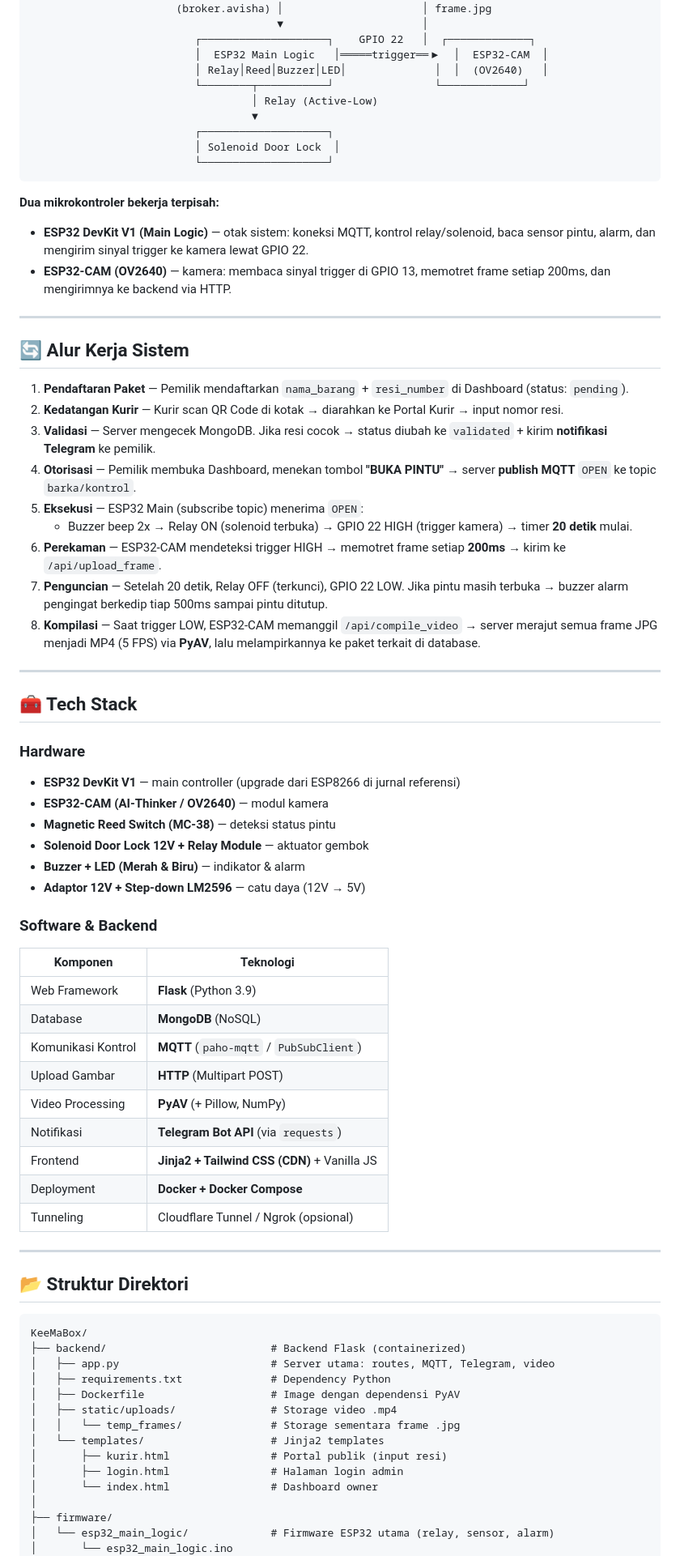
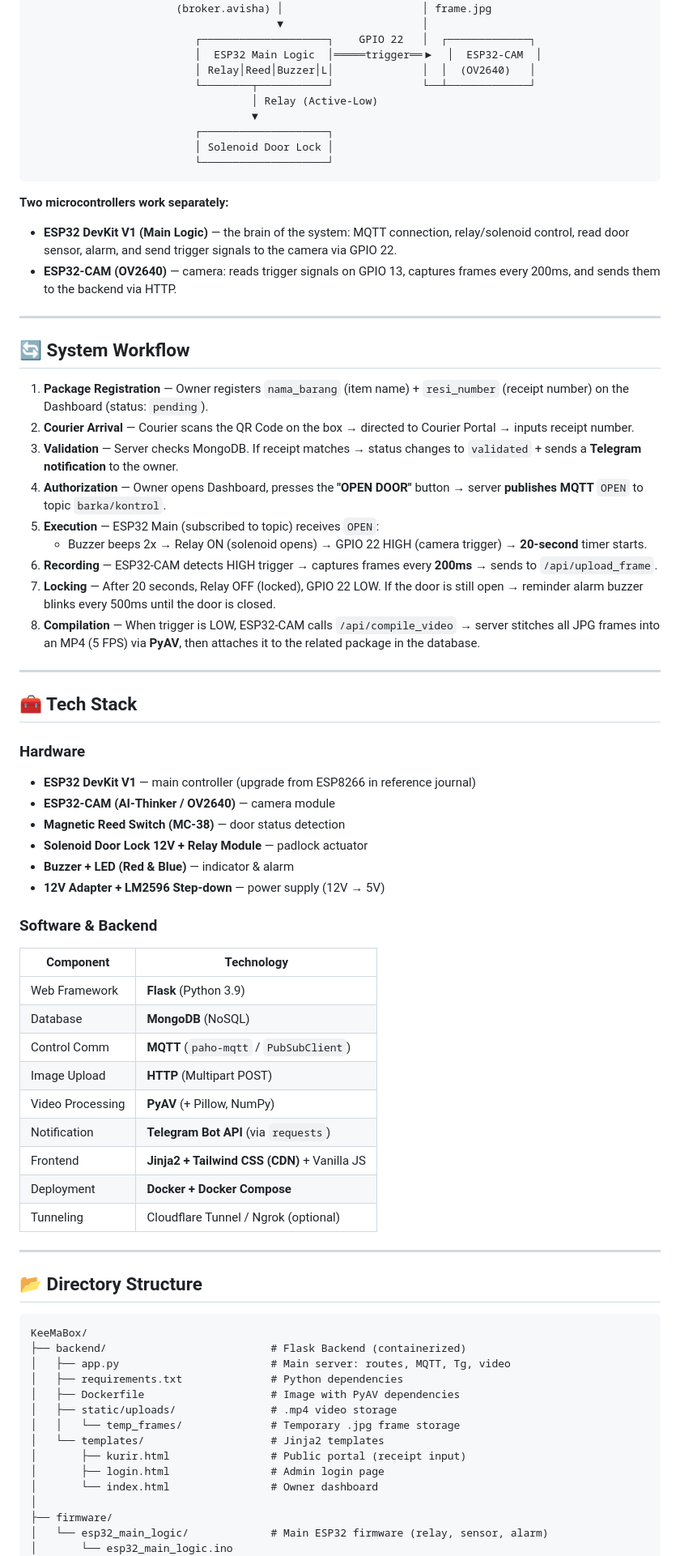
Before and after one commit to LebahLapar/KeeMaBox, a Markdown page: README.md, the part around one of its changes. Shown at 81% size. Rendered like a GitHub page.

````diff
--- a/README.md
+++ b/README.md
@@ -80,77 +80,77 @@ Setiap interaksi pintu terbuka direkam otomatis oleh kamera dan dikompilasi menj
                        (broker.avisha) │                      │ frame.jpg
                                        ▼                      │
                           ┌────────────────────┐    GPIO 22   │  ┌─────────────┐
-                          │  ESP32 Main Logic   │═════trigger══▶  │  ESP32-CAM  │
-                          │ Relay│Reed│Buzzer│LED│              │  │  (OV2640)   │
-                          └────────┬───────────┘                └─────────────┘
+                          │  ESP32 Main Logic  │═════trigger══▶  │  ESP32-CAM  │
+                          │ Relay│Reed│Buzzer│L│              │  │  (OV2640)   │
+                          └────────┬───────────┘              └──┴─────────────┘
                                    │ Relay (Active-Low)
                                    ▼
                           ┌────────────────────┐
-                          │ Solenoid Door Lock  │
+                          │ Solenoid Door Lock │
                           └────────────────────┘
 ```
 
-**Dua mikrokontroler bekerja terpisah:**
-- **ESP32 DevKit V1 (Main Logic)** — otak sistem: koneksi MQTT, kontrol relay/solenoid, baca sensor pintu, alarm, dan mengirim sinyal trigger ke kamera lewat GPIO 22.
-- **ESP32-CAM (OV2640)** — kamera: membaca sinyal trigger di GPIO 13, memotret frame setiap 200ms, dan mengirimnya ke backend via HTTP.
+**Two microcontrollers work separately:**
+- **ESP32 DevKit V1 (Main Logic)** — the brain of the system: MQTT connection, relay/solenoid control, read door sensor, alarm, and send trigger signals to the camera via GPIO 22.
+- **ESP32-CAM (OV2640)** — camera: reads trigger signals on GPIO 13, captures frames every 200ms, and sends them to the backend via HTTP.
 
 ---
 
-## 🔄 Alur Kerja Sistem
+## 🔄 System Workflow
 
-1. **Pendaftaran Paket** — Pemilik mendaftarkan `nama_barang` + `resi_number` di Dashboard (status: `pending`).
-2. **Kedatangan Kurir** — Kurir scan QR Code di kotak → diarahkan ke Portal Kurir → input nomor resi.
-3. **Validasi** — Server mengecek MongoDB. Jika resi cocok → status diubah ke `validated` + kirim **notifikasi Telegram** ke pemilik.
-4. **Otorisasi** — Pemilik membuka Dashboard, menekan tombol **"BUKA PINTU"** → server **publish MQTT** `OPEN` ke topic `barka/kontrol`.
-5. **Eksekusi** — ESP32 Main (subscribe topic) menerima `OPEN`:
-   - Buzzer beep 2x → Relay ON (solenoid terbuka) → GPIO 22 HIGH (trigger kamera) → timer **20 detik** mulai.
-6. **Perekaman** — ESP32-CAM mendeteksi trigger HIGH → memotret frame setiap **200ms** → kirim ke `/api/upload_frame`.
-7. **Penguncian** — Setelah 20 detik, Relay OFF (terkunci), GPIO 22 LOW. Jika pintu masih terbuka → buzzer alarm pengingat berkedip tiap 500ms sampai pintu ditutup.
-8. **Kompilasi** — Saat trigger LOW, ESP32-CAM memanggil `/api/compile_video` → server merajut semua frame JPG menjadi MP4 (5 FPS) via **PyAV**, lalu melampirkannya ke paket terkait di database.
+1. **Package Registration** — Owner registers `nama_barang` (item name) + `resi_number` (receipt number) on the Dashboard (status: `pending`).
+2. **Courier Arrival** — Courier scans the QR Code on the box → directed to Courier Portal → inputs receipt number.
+3. **Validation** — Server checks MongoDB. If receipt matches → status changes to `validated` + sends a **Telegram notification** to the owner.
+4. **Authorization** — Owner opens Dashboard, presses the **"OPEN DOOR"** button → server **publishes MQTT** `OPEN` to topic `barka/kontrol`.
+5. **Execution** — ESP32 Main (subscribed to topic) receives `OPEN`:
+   - Buzzer beeps 2x → Relay ON (solenoid opens) → GPIO 22 HIGH (camera trigger) → **20-second** timer starts.
+6. **Recording** — ESP32-CAM detects HIGH trigger → captures frames every **200ms** → sends to `/api/upload_frame`.
+7. **Locking** — After 20 seconds, Relay OFF (locked), GPIO 22 LOW. If the door is still open → reminder alarm buzzer blinks every 500ms until the door is closed.
+8. **Compilation** — When trigger is LOW, ESP32-CAM calls `/api/compile_video` → server stitches all JPG frames into an MP4 (5 FPS) via **PyAV**, then attaches it to the related package in the database.
 
 ---
 
 ## 🧰 Tech Stack
 
 ### Hardware
-- **ESP32 DevKit V1** — main controller (upgrade dari ESP8266 di jurnal referensi)
-- **ESP32-CAM (AI-Thinker / OV2640)** — modul kamera
-- **Magnetic Reed Switch (MC-38)** — deteksi status pintu
-- **Solenoid Door Lock 12V + Relay Module** — aktuator gembok
-- **Buzzer + LED (Merah & Biru)** — indikator & alarm
-- **Adaptor 12V + Step-down LM2596** — catu daya (12V → 5V)
+- **ESP32 DevKit V1** — main controller (upgrade from ESP8266 in reference journal)
+- **ESP32-CAM (AI-Thinker / OV2640)** — camera module
+- **Magnetic Reed Switch (MC-38)** — door status detection
+- **Solenoid Door Lock 12V + Relay Module** — padlock actuator
+- **Buzzer + LED (Red & Blue)** — indicator & alarm
+- **12V Adapter + LM2596 Step-down** — power supply (12V → 5V)
 
 ### Software & Backend
-| Komponen | Teknologi |
-|----------|-----------|
+| Component | Technology |
+|-----------|------------|
 | Web Framework | **Flask** (Python 3.9) |
 | Database | **MongoDB** (NoSQL) |
-| Komunikasi Kontrol | **MQTT** (`paho-mqtt` / `PubSubClient`) |
-| Upload Gambar | **HTTP** (Multipart POST) |
+| Control Comm | **MQTT** (`paho-mqtt` / `PubSubClient`) |
+| Image Upload | **HTTP** (Multipart POST) |
 | Video Processing | **PyAV** (+ Pillow, NumPy) |
-| Notifikasi | **Telegram Bot API** (via `requests`) |
+| Notification | **Telegram Bot API** (via `requests`) |
 | Frontend | **Jinja2 + Tailwind CSS (CDN)** + Vanilla JS |
 | Deployment | **Docker + Docker Compose** |
-| Tunneling | Cloudflare Tunnel / Ngrok (opsional) |
+| Tunneling | Cloudflare Tunnel / Ngrok (optional) |
 
 ---
 
-## 📂 Struktur Direktori
+## 📂 Directory Structure
 
 ```text
 KeeMaBox/
-├── backend/                          # Backend Flask (containerized)
-│   ├── app.py                        # Server utama: routes, MQTT, Telegram, video
-│   ├── requirements.txt              # Dependency Python
-│   ├── Dockerfile                    # Image dengan dependensi PyAV
-│   ├── static/uploads/               # Storage video .mp4
-│   │   └── temp_frames/              # Storage sementara frame .jpg
+├── backend/                          # Flask Backend (containerized)
+│   ├── app.py                        # Main server: routes, MQTT, Tg, video
+│   ├── requirements.txt              # Python dependencies
+│   ├── Dockerfile                    # Image with PyAV dependencies
+│   ├── static/uploads/               # .mp4 video storage
+│   │   └── temp_frames/              # Temporary .jpg frame storage
 │   └── templates/                    # Jinja2 templates
-│       ├── kurir.html                # Portal publik (input resi)
-│       ├── login.html                # Halaman login admin
-│       └── index.html                # Dashboard owner
+│       ├── kurir.html                # Public portal (receipt input)
+│       ├── login.html                # Admin login page
+│       └── index.html                # Owner dashboard
 │
 ├── firmware/
-│   └── esp32_main_logic/             # Firmware ESP32 utama (relay, sensor, alarm)
+│   └── esp32_main_logic/             # Main ESP32 firmware (relay, sensor, alarm)
 │       └── esp32_main_logic.ino
 │
````
Also changed, not shown: other parts of README.md (+149 -149 lines).
